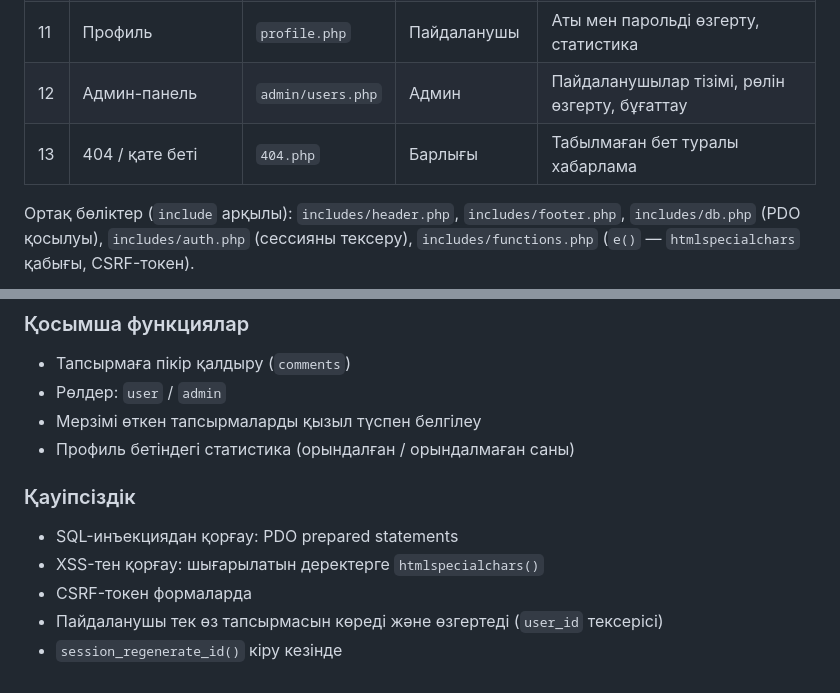
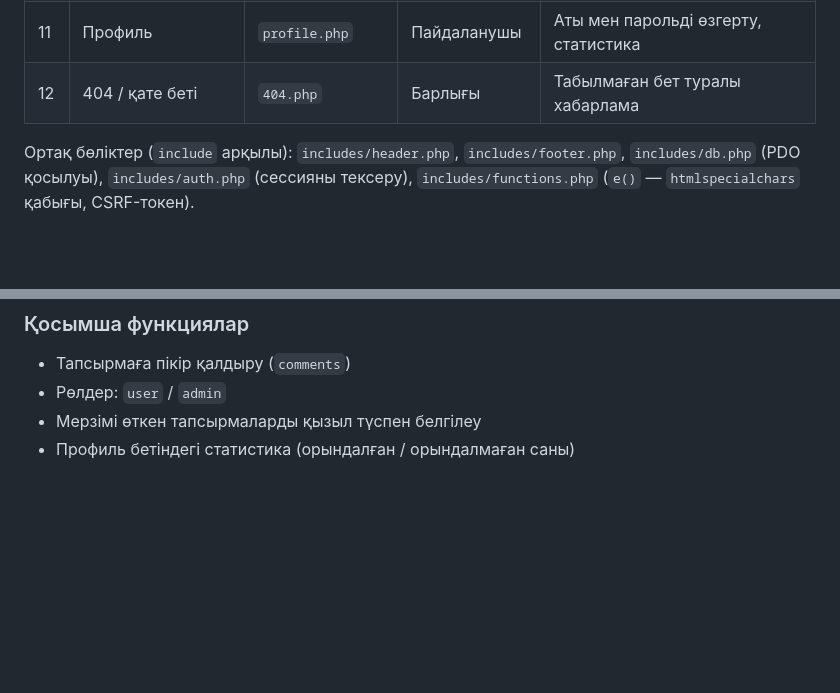
Before and after one commit to zeynepkyrykbaeva-collab/todo-manager, a Markdown page: docs/pages.md, 2 parts joined by grey strips. Rendered like a GitHub page; blank space fills up the shorter version.

```diff
--- a/docs/pages.md
+++ b/docs/pages.md
@@ -15,8 +15,7 @@
 | 9 | Тапсырманы жою | `task_delete.php` | Иесі | Тек POST арқылы, растау сұрайды |
 | 10 | Санаттар | `categories.php` | Пайдаланушы | Санатты қосу, өңдеу, жою, түсін таңдау |
 | 11 | Профиль | `profile.php` | Пайдаланушы | Аты мен парольді өзгерту, статистика |
-| 12 | Админ-панель | `admin/users.php` | Админ | Пайдаланушылар тізімі, рөлін өзгерту, бұғаттау |
-| 13 | 404 / қате беті | `404.php` | Барлығы | Табылмаған бет туралы хабарлама |
+| 12 | 404 / қате беті | `404.php` | Барлығы | Табылмаған бет туралы хабарлама |
 
 Ортақ бөліктер (`include` арқылы): `includes/header.php`, `includes/footer.php`, `includes/db.php` (PDO қосылуы), `includes/auth.php` (сессияны тексеру), `includes/functions.php` (`e()` — `htmlspecialchars` қабығы, CSRF-токен).
 
@@ -44,10 +43,3 @@
 - Рөлдер: `user` / `admin`
 - Мерзімі өткен тапсырмаларды қызыл түспен белгілеу
 - Профиль бетіндегі статистика (орындалған / орындалмаған саны)
-
-### Қауіпсіздік
-- SQL-инъекциядан қорғау: PDO prepared statements
-- XSS-тен қорғау: шығарылатын деректерге `htmlspecialchars()`
-- CSRF-токен формаларда
-- Пайдаланушы тек өз тапсырмасын көреді және өзгертеді (`user_id` тексерісі)
-- `session_regenerate_id()` кіру кезінде
```
